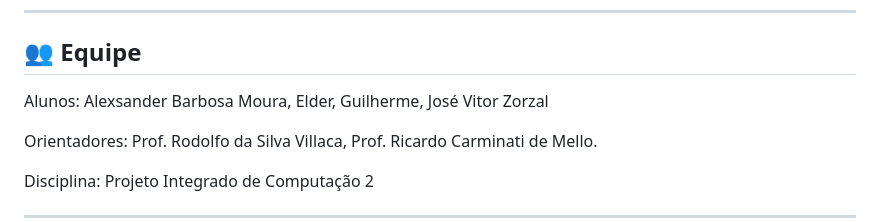
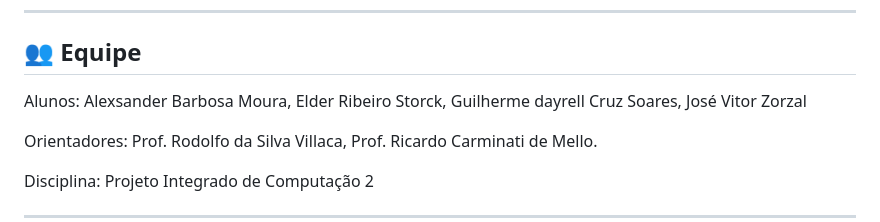
Before and after one commit to alxsn/robotic_arm, a Markdown page: README.md, the part around the change. Rendered like a GitHub page.

```diff
--- a/README.md
+++ b/README.md
@@ -105,7 +105,7 @@ Sistema modular que pode ser expandido para integração com visão computaciona
 
 ## 👥 Equipe
 
-Alunos: Alexsander Barbosa Moura, Elder, Guilherme, José Vitor Zorzal
+Alunos: Alexsander Barbosa Moura, Elder Ribeiro Storck, Guilherme dayrell Cruz Soares, José Vitor Zorzal
 
 Orientadores: Prof. Rodolfo da Silva Villaca, Prof. Ricardo Carminati de Mello.
 
```
